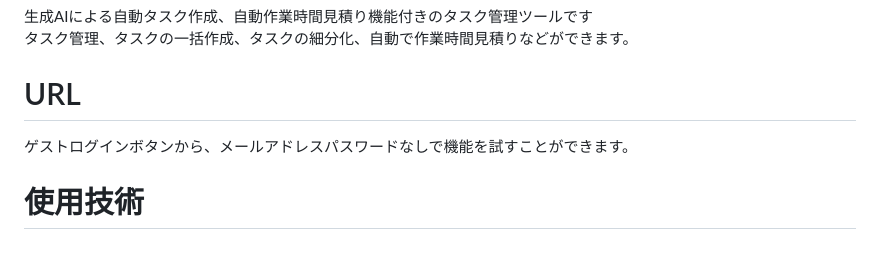
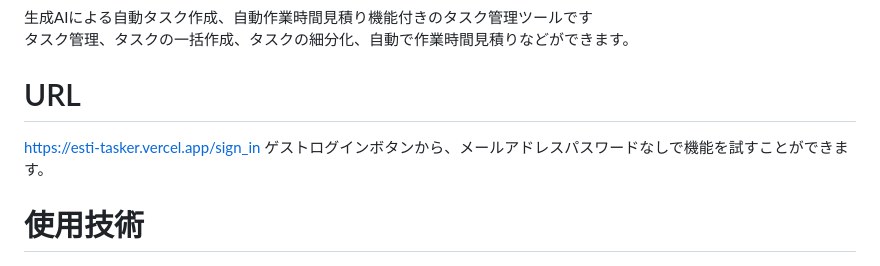
Before and after one commit to N777A/estiTasker, a Markdown page: README.md, the part around the change. Rendered like a GitHub page.

```diff
--- a/README.md
+++ b/README.md
@@ -6,6 +6,7 @@
 タスク管理、タスクの一括作成、タスクの細分化、自動で作業時間見積りなどができます。<br >
 
 # URL
+https://esti-tasker.vercel.app/sign_in
 ゲストログインボタンから、メールアドレスパスワードなしで機能を試すことができます。
 
 # 使用技術
```
